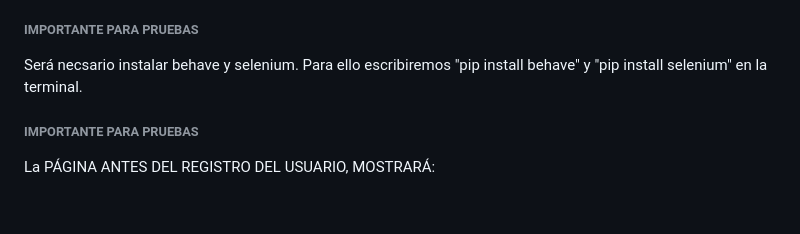
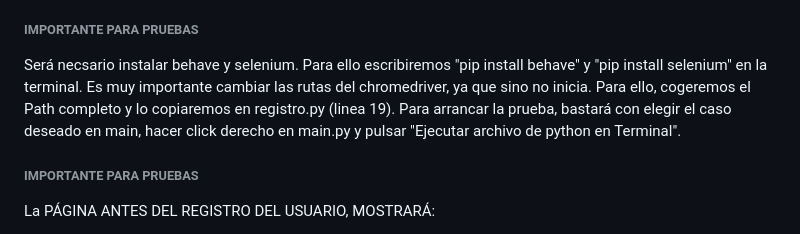
Before and after one commit to jorgeperezdegarrastazu/ISST-G16, a Markdown page: README.md, the part around the change. Rendered like a GitHub page; blank space fills up the shorter version.

Commit message:
readme con main

```diff
--- a/README.md
+++ b/README.md
@@ -48,6 +48,8 @@ CREATE TABLE calorias_pasos (
 ###### IMPORTANTE PARA PRUEBAS #######################################################################################################
 
 Será necsario instalar behave y selenium. Para ello escribiremos "pip install behave" y "pip install selenium" en la terminal.
+Es muy importante cambiar las rutas del chromedriver, ya que sino no inicia. Para ello, cogeremos el Path completo y lo copiaremos en registro.py (linea 19).
+Para arrancar la prueba, bastará con elegir el caso deseado en main, hacer click derecho en main.py y pulsar "Ejecutar archivo de python en Terminal".
 
 ###### IMPORTANTE PARA PRUEBAS #######################################################################################################
 
```
